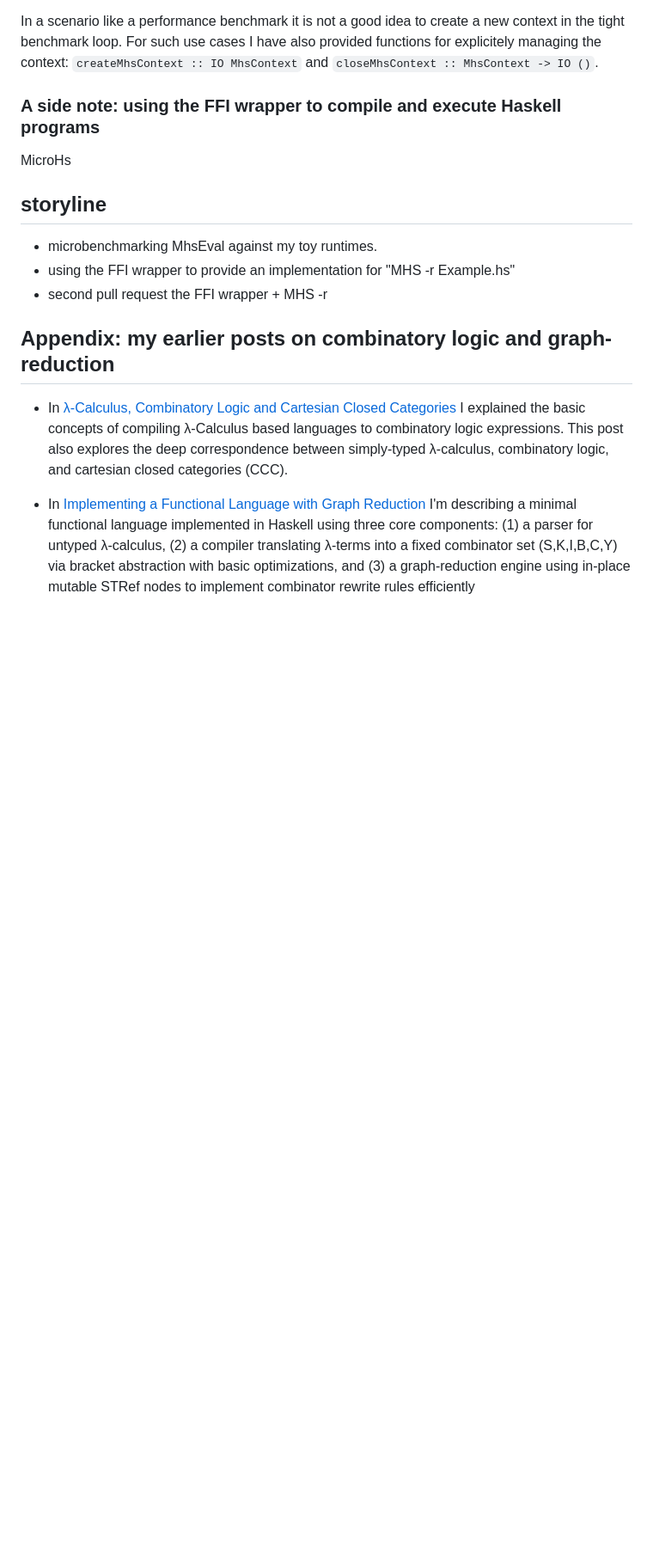
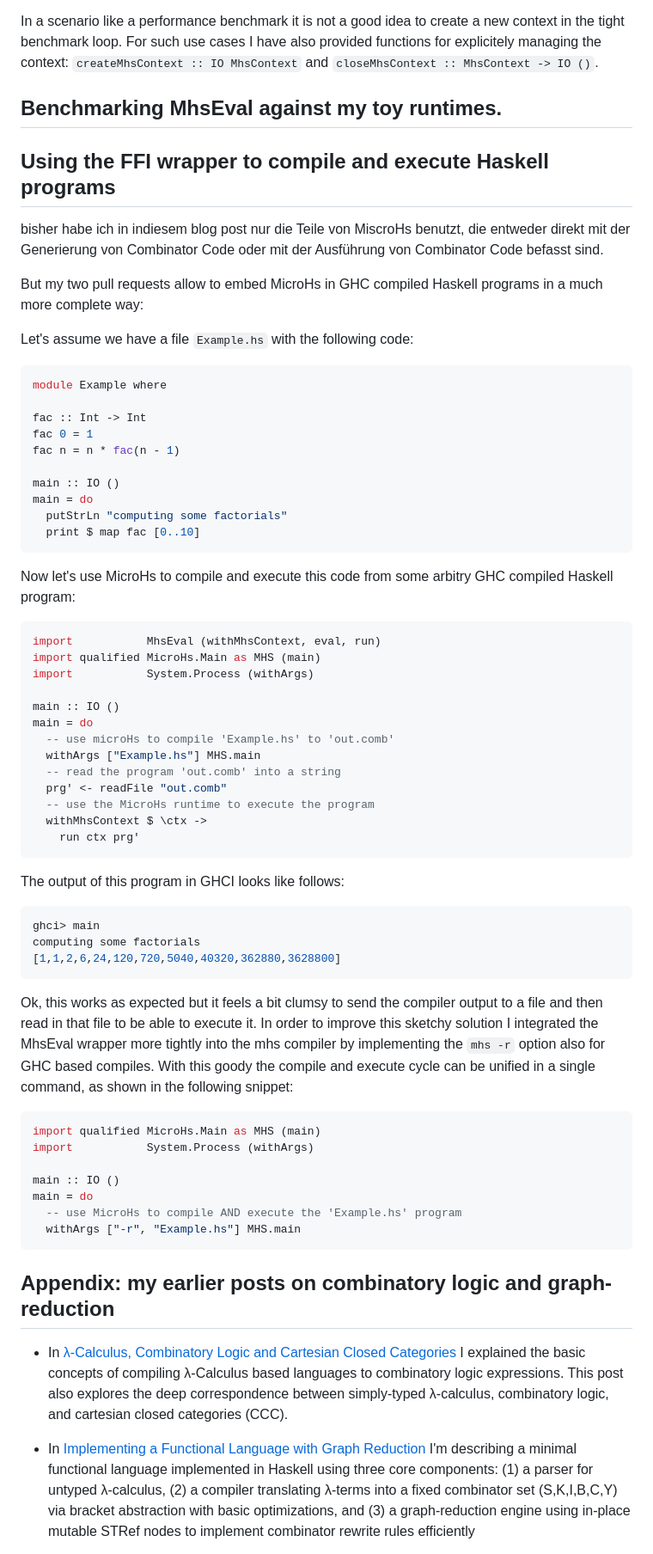
Before and after one commit to thma/thma.github.io, a Markdown page: posts/2025-08-15-Embedding-MicroHs.md, the part around the change printed below. Shown: that part at 86% size. GitHub-like rendering; blank space fills up the shorter version.

Commit message:
finish mhs -r section

````diff
--- a/posts/2025-08-15-Embedding-MicroHs.md
+++ b/posts/2025-08-15-Embedding-MicroHs.md
@@ -317,22 +317,72 @@ The function `run :: MhsContext -> MhsCombCode -> IO ()` takes a string containi
 
 In a scenario like a performance benchmark it is not a good idea to create a new context in the tight benchmark loop. For such use cases I have also provided functions for explicitely managing the context: `createMhsContext :: IO MhsContext` and `closeMhsContext :: MhsContext -> IO ()`.
 
-### A side note: using the FFI wrapper to compile and execute Haskell programs
+## Benchmarking MhsEval against my toy runtimes.
 
-MicroHs
+
+## Using the FFI wrapper to compile and execute Haskell programs
+
+bisher habe ich in indiesem blog post nur die Teile von MiscroHs benutzt, die entweder direkt mit der Generierung von Combinator Code oder mit der Ausführung von Combinator Code befasst sind.
+
+But my two pull requests allow to embed MicroHs in GHC compiled Haskell programs in a much more complete way:
+
+Let's assume we have a file `Example.hs` with the following code:
+
+```haskell
+module Example where
+
+fac :: Int -> Int
+fac 0 = 1
+fac n = n * fac(n - 1)
+
+main :: IO ()
+main = do
+  putStrLn "computing some factorials"
+  print $ map fac [0..10]
+```
+
+Now let's use MicroHs to compile and execute this code from some arbitry GHC compiled Haskell program:
+
+```haskell
+import           MhsEval (withMhsContext, eval, run)
+import qualified MicroHs.Main as MHS (main)
+import           System.Process (withArgs)
+
+main :: IO ()
+main = do
+  -- use microHs to compile 'Example.hs' to 'out.comb'
+  withArgs ["Example.hs"] MHS.main
+  -- read the program 'out.comb' into a string
+  prg' <- readFile "out.comb"
+  -- use the MicroHs runtime to execute the program
+  withMhsContext $ \ctx ->
+    run ctx prg'
+```
+
+The output of this program in GHCI looks like follows:
+
+```bash
+ghci> main
+computing some factorials
+[1,1,2,6,24,120,720,5040,40320,362880,3628800]
+```
+
+Ok, this works as expected but it feels a bit clumsy to send the compiler output to a file and then read in that file to be able to execute it.
+In order to improve this sketchy solution I integrated the MhsEval wrapper more tightly into the mhs compiler by implementing the `mhs -r` option also for GHC based compiles. With this goody the compile and execute cycle can be unified in a single command, as shown in the following snippet:
+
+```haskell
+import qualified MicroHs.Main as MHS (main)
+import           System.Process (withArgs)
+
+main :: IO ()
+main = do
+  -- use MicroHs to compile AND execute the 'Example.hs' program
+  withArgs ["-r", "Example.hs"] MHS.main
+```
 
 
 
 
-
-## storyline
-
-
-
-
-- microbenchmarking MhsEval against my toy runtimes.
-- using the FFI wrapper to provide an implementation for "MHS -r Example.hs"
-- second pull request the FFI wrapper + MHS -r
 
 
 
````
Also changed, not shown: other parts of posts/2025-08-15-Embedding-MicroHs.md (+6 -6 lines).
